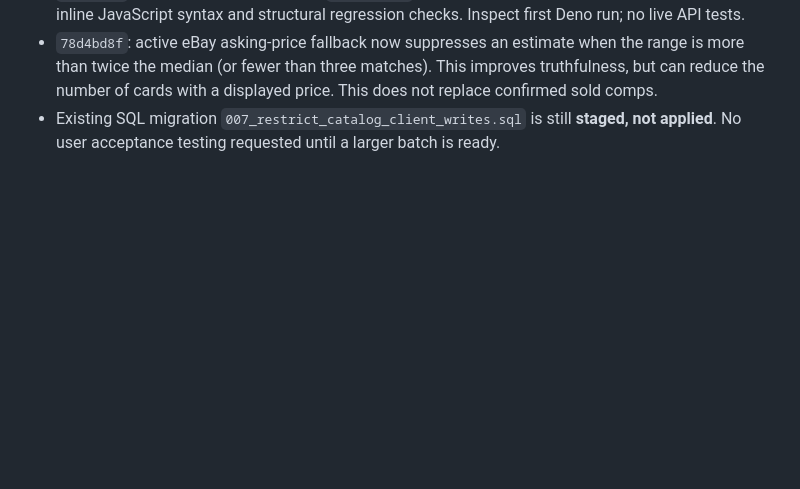
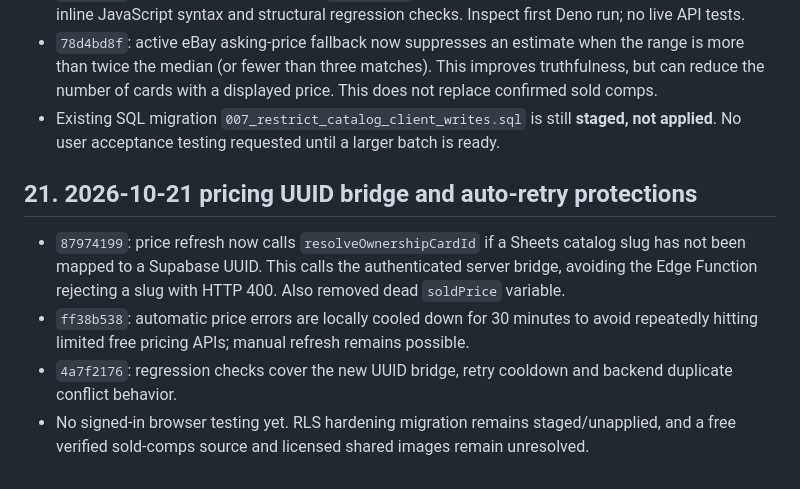
Before and after one commit to brycecb0704/Sport-card-database, a Markdown page: PROJECT_REFERENCE.md, the part around the change. Drawn GitHub-style; blank space fills up the shorter version.

Commit message:
Record pricing UUID fix and retry throttling

```diff
--- a/PROJECT_REFERENCE.md
+++ b/PROJECT_REFERENCE.md
@@ -285,3 +285,10 @@ User requests implementing as much as possible before a single comprehensive tes
 - `8ced59e1`: CI workflow now performs `deno check` for both Supabase Edge Functions, in addition to inline JavaScript syntax and structural regression checks. Inspect first Deno run; no live API tests.
 - `78d4bd8f`: active eBay asking-price fallback now suppresses an estimate when the range is more than twice the median (or fewer than three matches). This improves truthfulness, but can reduce the number of cards with a displayed price. This does not replace confirmed sold comps.
 - Existing SQL migration `007_restrict_catalog_client_writes.sql` is still **staged, not applied**. No user acceptance testing requested until a larger batch is ready.
+
+## 21. 2026-10-21 pricing UUID bridge and auto-retry protections
+
+- `87974199`: price refresh now calls `resolveOwnershipCardId` if a Sheets catalog slug has not been mapped to a Supabase UUID. This calls the authenticated server bridge, avoiding the Edge Function rejecting a slug with HTTP 400. Also removed dead `soldPrice` variable.
+- `ff38b538`: automatic price errors are locally cooled down for 30 minutes to avoid repeatedly hitting limited free pricing APIs; manual refresh remains possible.
+- `4a7f2176`: regression checks cover the new UUID bridge, retry cooldown and backend duplicate conflict behavior.
+- No signed-in browser testing yet. RLS hardening migration remains staged/unapplied, and a free verified sold-comps source and licensed shared images remain unresolved.
```
